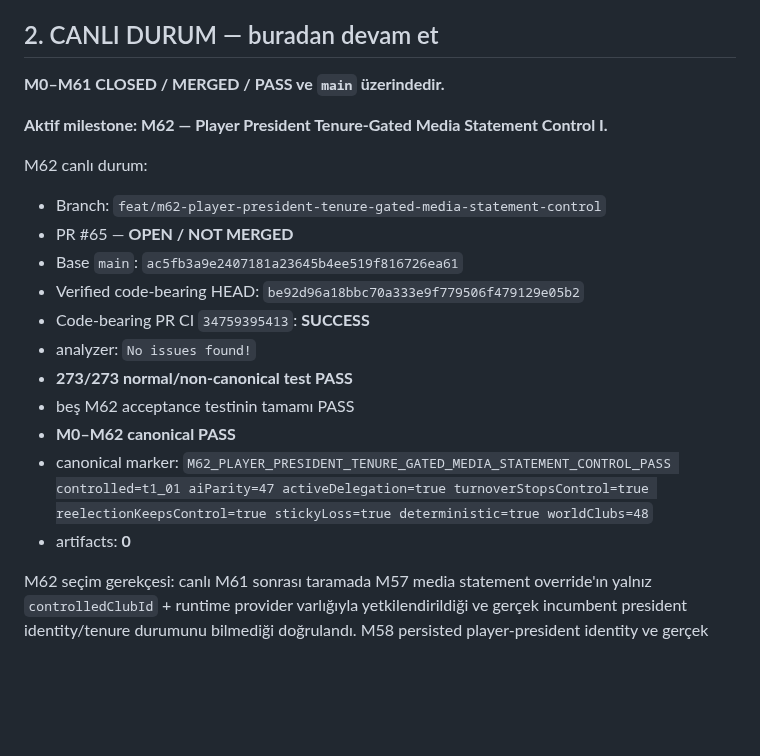
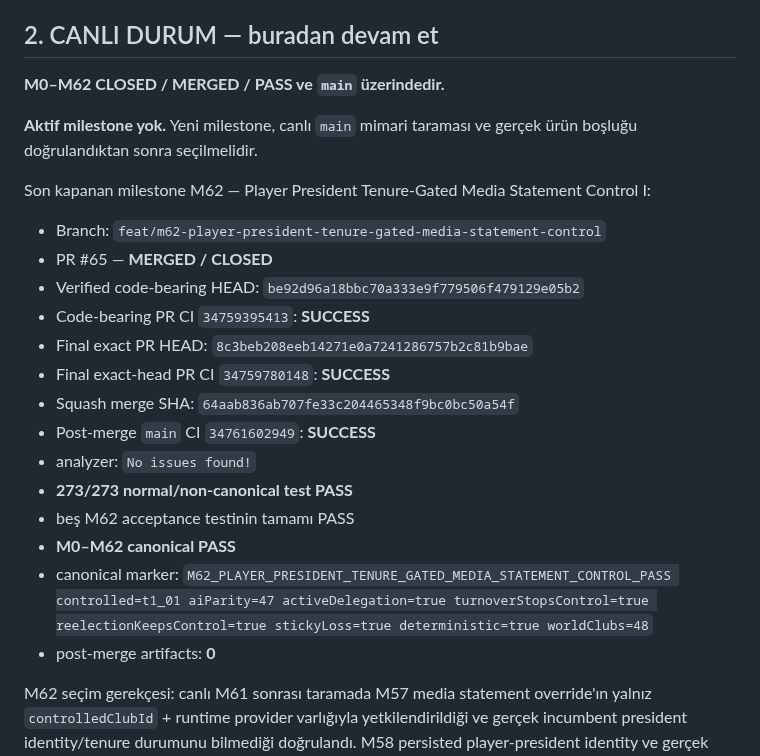
Before and after one commit to ZMilaStudio/futbol-baskanlik-simulatoru, a Markdown page: GENEL_PROJE_OZETI.md, the part around one of its changes. Drawn GitHub-style; blank space fills up the shorter version.

```diff
--- a/GENEL_PROJE_OZETI.md
+++ b/GENEL_PROJE_OZETI.md
@@ -31,22 +31,25 @@ Kalıcı kurallar:
 
 ## 2. CANLI DURUM — buradan devam et
 
-**M0–M61 CLOSED / MERGED / PASS ve `main` üzerindedir.**
+**M0–M62 CLOSED / MERGED / PASS ve `main` üzerindedir.**
 
-**Aktif milestone: M62 — Player President Tenure-Gated Media Statement Control I.**
+**Aktif milestone yok.** Yeni milestone, canlı `main` mimari taraması ve gerçek ürün boşluğu doğrulandıktan sonra seçilmelidir.
 
-M62 canlı durum:
+Son kapanan milestone M62 — Player President Tenure-Gated Media Statement Control I:
 - Branch: `feat/m62-player-president-tenure-gated-media-statement-control`
-- PR #65 — **OPEN / NOT MERGED**
-- Base `main`: `ac5fb3a9e2407181a23645b4ee519f816726ea61`
+- PR #65 — **MERGED / CLOSED**
 - Verified code-bearing HEAD: `be92d96a18bbc70a333e9f779506f479129e05b2`
 - Code-bearing PR CI `34759395413`: **SUCCESS**
+- Final exact PR HEAD: `8c3beb208eeb14271e0a7241286757b2c81b9bae`
+- Final exact-head PR CI `34759780148`: **SUCCESS**
+- Squash merge SHA: `64aab836ab707fe33c204465348f9bc0bc50a54f`
+- Post-merge `main` CI `34761602949`: **SUCCESS**
 - analyzer: `No issues found!`
 - **273/273 normal/non-canonical test PASS**
 - beş M62 acceptance testinin tamamı PASS
 - **M0–M62 canonical PASS**
 - canonical marker: `M62_PLAYER_PRESIDENT_TENURE_GATED_MEDIA_STATEMENT_CONTROL_PASS controlled=t1_01 aiParity=47 activeDelegation=true turnoverStopsControl=true reelectionKeepsControl=true stickyLoss=true deterministic=true worldClubs=48`
-- artifacts: **0**
+- post-merge artifacts: **0**
 
 M62 seçim gerekçesi: canlı M61 sonrası taramada M57 media statement override'ın yalnız `controlledClubId` + runtime provider varlığıyla yetkilendirildiği ve gerçek incumbent president identity/tenure durumunu bilmediği doğrulandı. M58 persisted player-president identity ve gerçek election turnover sonrası sticky `lost` state sağlıyor. Media statement olayları sezon içinde, election sezon sonunda işlendiği ve turnover sonraki sezon itibarıyla etkili olduğu için M57'yi sezon-sezon M58 gate'iyle bağlamak canonical event üretimini post-hoc değiştirmeden güvenli bir seam oluşturuyor.
 
```
Also changed, not shown: other parts of GENEL_PROJE_OZETI.md (+17 -18 lines).
